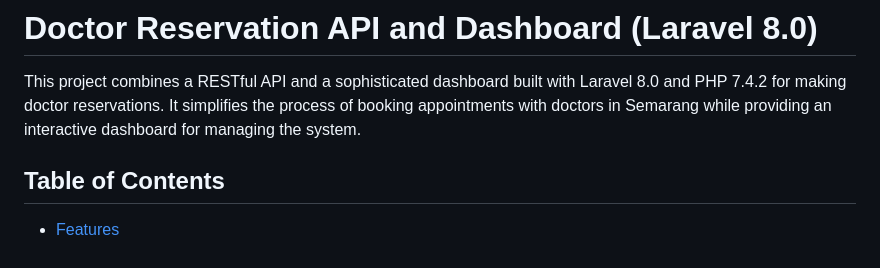
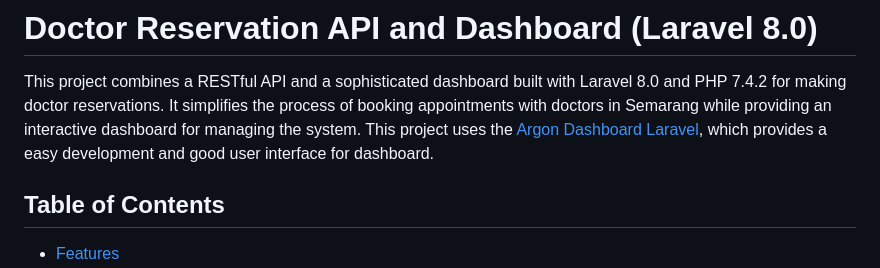
Before and after one commit to ilhammmaulana/konsul-dok, a Markdown page: README.md, the part around the change. Rendered like a GitHub page.

Commit message:
fix: readme.md

```diff
--- a/README.md
+++ b/README.md
@@ -1,6 +1,7 @@
 # Doctor Reservation API and Dashboard (Laravel 8.0)
 
 This project combines a RESTful API and a sophisticated dashboard built with Laravel 8.0 and PHP 7.4.2 for making doctor reservations. It simplifies the process of booking appointments with doctors in Semarang while providing an interactive dashboard for managing the system.
+This project uses the [Argon Dashboard Laravel](https://www.creative-tim.com/live/argon-dashboard-laravel), which provides a easy development and good user interface for dashboard.
 
 ## Table of Contents
 
```
